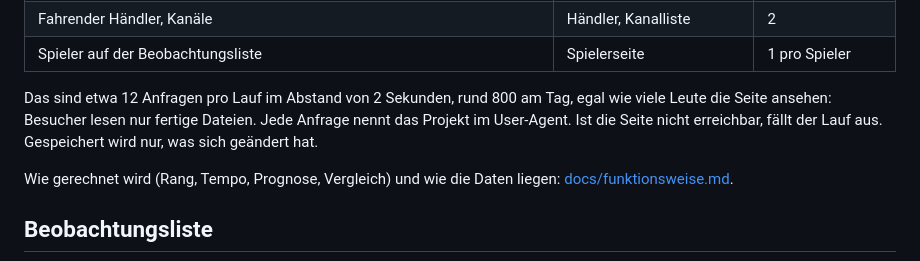
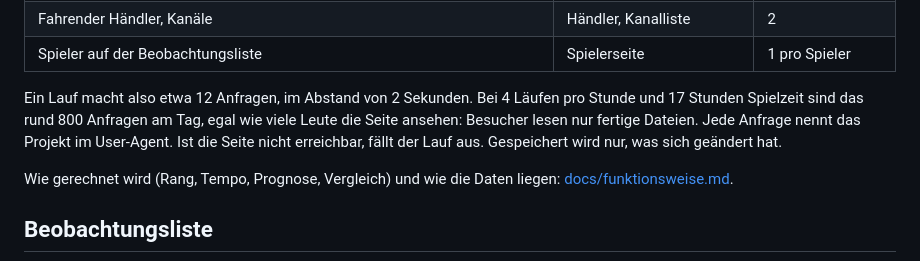
Before and after one commit to Velcorn/Chat-RPG-Stats, a Markdown page: README.md, the part around the change. Drawn GitHub-style.

Commit message:
README: say how the daily request count comes about
Co-Authored-By: Claude Code <noreply@anthropic.com>
Claude-Session: https://claude.ai/code/session_019M2j3yCE2zVcqk2dfgKDfn

```diff
--- a/README.md
+++ b/README.md
@@ -33,9 +33,9 @@ zeigt:
 | Fahrender Händler, Kanäle | Händler, Kanalliste | 2 |
 | Spieler auf der Beobachtungsliste | Spielerseite | 1 pro Spieler |
 
-Das sind etwa 12 Anfragen pro Lauf im Abstand von 2 Sekunden, rund 800 am Tag, egal wie viele Leute die Seite ansehen:
-Besucher lesen nur fertige Dateien. Jede Anfrage nennt das Projekt im User-Agent. Ist die Seite nicht erreichbar, fällt
-der Lauf aus. Gespeichert wird nur, was sich geändert hat.
+Ein Lauf macht also etwa 12 Anfragen, im Abstand von 2 Sekunden. Bei 4 Läufen pro Stunde und 17 Stunden Spielzeit sind das
+rund 800 Anfragen am Tag, egal wie viele Leute die Seite ansehen: Besucher lesen nur fertige Dateien. Jede Anfrage nennt
+das Projekt im User-Agent. Ist die Seite nicht erreichbar, fällt der Lauf aus. Gespeichert wird nur, was sich geändert hat.
 
 Wie gerechnet wird (Rang, Tempo, Prognose, Vergleich) und wie die Daten liegen: [docs/funktionsweise.md](docs/funktionsweise.md).
 
```
